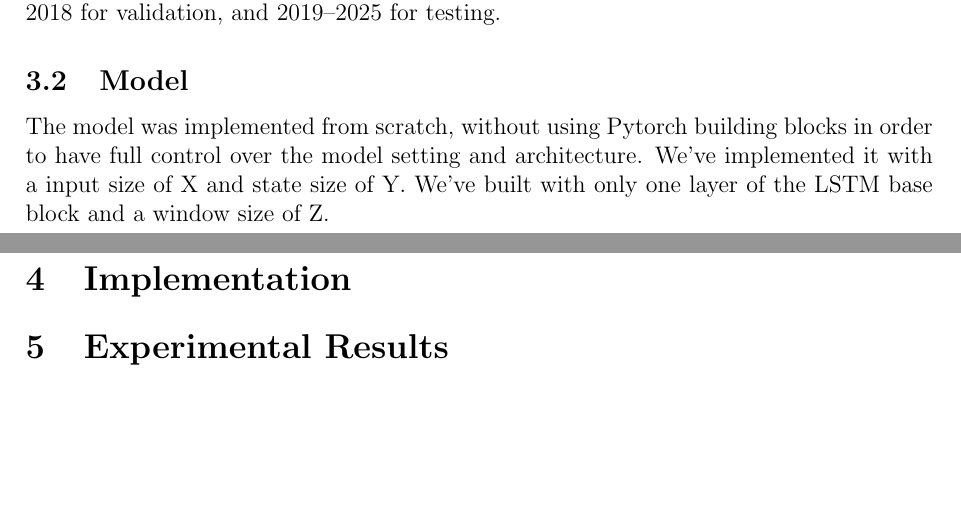
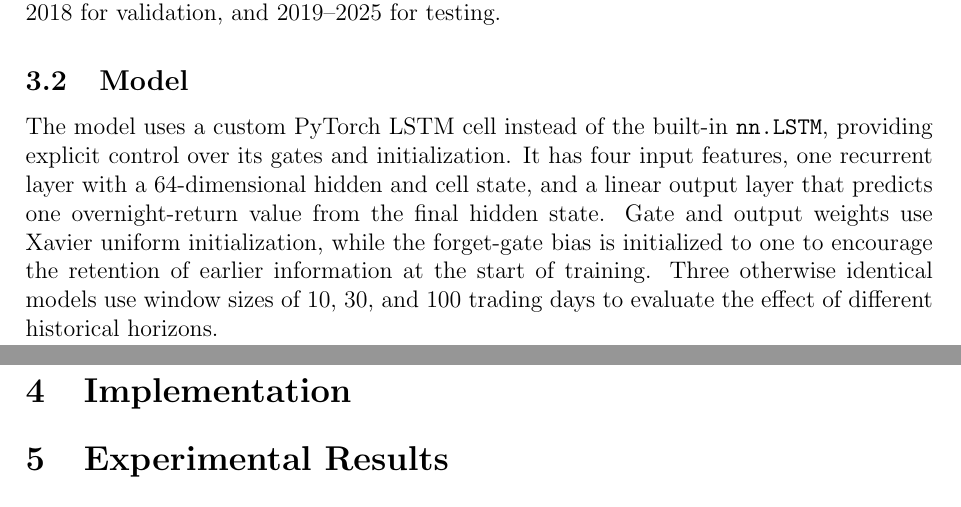
Before and after one commit to barussifelipe/timeseries_analysis, a LaTeX paper (ref/vvsi.tex): two parts of pages 5 and 6 of 6, joined at a grey line, cut so that both start at the same text, the shorter picture padded with empty space. Compiled offline with pdfLaTeX.

Commit message:
Complete VVSI model methodology

```diff
--- a/ref/vvsi.tex
+++ b/ref/vvsi.tex
@@ -241,7 +241,15 @@ overnight return was used as the target. The chronological split uses
 2006--2015 for training, 2016--2018 for validation, and 2019--2025 for testing.
 
 \subsection{Model}
-The model was implemented from scratch, without using Pytorch building blocks in order to have full control over the model setting and architecture. We've implemented it with a input size of X and state size of Y. We've built with only one layer of the LSTM base block and a window size of Z.
+The model uses a custom PyTorch LSTM cell instead of the built-in
+\texttt{nn.LSTM}, providing explicit control over its gates and initialization.
+It has four input features, one recurrent layer with a 64-dimensional hidden
+and cell state, and a linear output layer that predicts one overnight-return
+value from the final hidden state. Gate and output weights use Xavier uniform
+initialization, while the forget-gate bias is initialized to one to encourage
+the retention of earlier information at the start of training. Three otherwise
+identical models use window sizes of 10, 30, and 100 trading days to evaluate
+the effect of different historical horizons.
 
 \section{Implementation}
 % Describe how the system was implemented.
```
